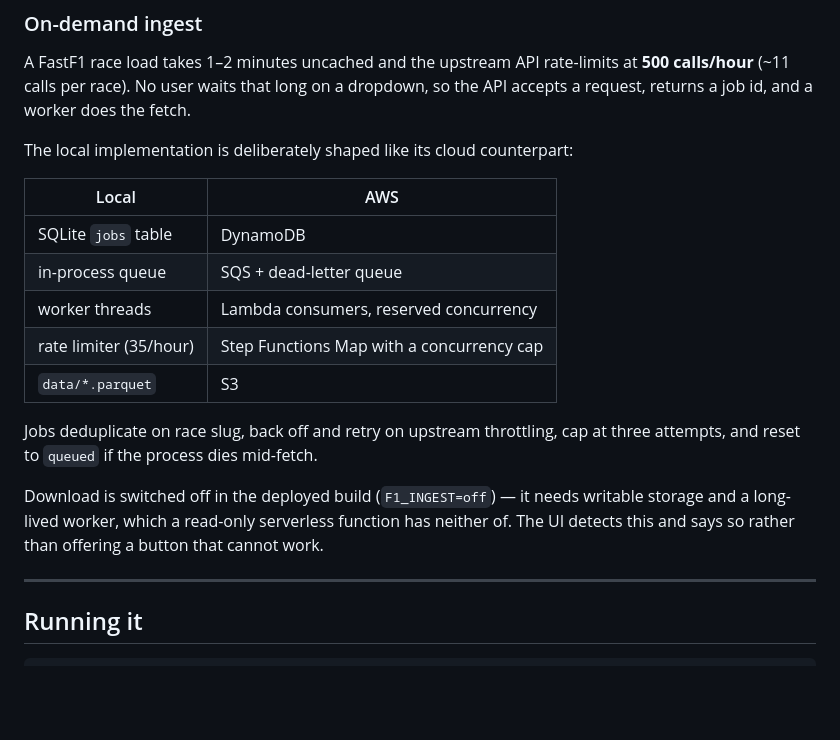
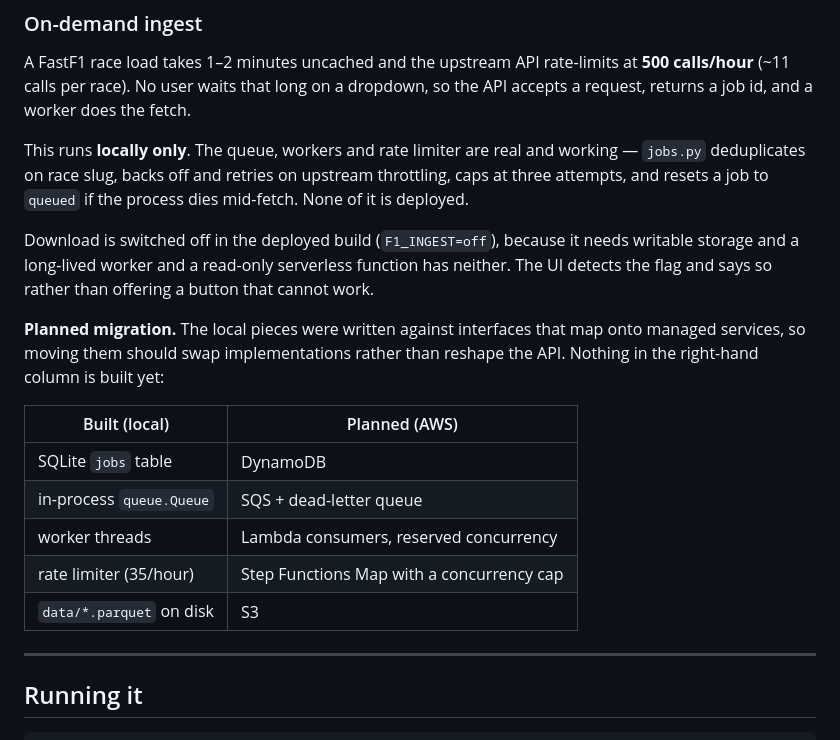
Before and after one commit to Aalhad-Pathare/f1-strategy, a Markdown page: README.md, the part around the change. Drawn GitHub-style; blank space fills up the shorter version.

Commit message:
README: stop implying the AWS ingest pipeline exists
The on-demand ingest section described the local queue as "shaped like its cloud
counterpart" above a bare Local/AWS table. Both readings suggest the right-hand
column is deployed. It is not: there is no DynamoDB, SQS, Lambda consumer, Step
Functions or S3 in this project.

What is built is the local side - jobs.py has a real SQLite job table, in-process
queue, worker threads, dedup, backoff and a rate limiter, and it works end to end.
Only the migration target is hypothetical.

The table is now headed "Built (local)" and "Planned (AWS)" with an explicit note
that nothing in the planned column exists, and the surrounding prose says the
feature runs locally only. Overstating deployed infrastructure in a public
portfolio README is the kind of claim that collapses under one interview question.

```diff
--- a/README.md
+++ b/README.md
@@ -120,23 +120,27 @@ A FastF1 race load takes 1–2 minutes uncached and the upstream API rate-limits
 **500 calls/hour** (~11 calls per race). No user waits that long on a dropdown, so
 the API accepts a request, returns a job id, and a worker does the fetch.
 
-The local implementation is deliberately shaped like its cloud counterpart:
+This runs **locally only**. The queue, workers and rate limiter are real and
+working — `jobs.py` deduplicates on race slug, backs off and retries on upstream
+throttling, caps at three attempts, and resets a job to `queued` if the process
+dies mid-fetch. None of it is deployed.
 
-| Local | AWS |
+Download is switched off in the deployed build (`F1_INGEST=off`), because it needs
+writable storage and a long-lived worker and a read-only serverless function has
+neither. The UI detects the flag and says so rather than offering a button that
+cannot work.
+
+**Planned migration.** The local pieces were written against interfaces that map
+onto managed services, so moving them should swap implementations rather than
+reshape the API. Nothing in the right-hand column is built yet:
+
+| Built (local) | Planned (AWS) |
 |---|---|
 | SQLite `jobs` table | DynamoDB |
-| in-process queue | SQS + dead-letter queue |
+| in-process `queue.Queue` | SQS + dead-letter queue |
 | worker threads | Lambda consumers, reserved concurrency |
 | rate limiter (35/hour) | Step Functions Map with a concurrency cap |
-| `data/*.parquet` | S3 |
-
-Jobs deduplicate on race slug, back off and retry on upstream throttling, cap at
-three attempts, and reset to `queued` if the process dies mid-fetch.
-
-Download is switched off in the deployed build (`F1_INGEST=off`) — it needs
-writable storage and a long-lived worker, which a read-only serverless function
-has neither of. The UI detects this and says so rather than offering a button
-that cannot work.
+| `data/*.parquet` on disk | S3 |
 
 ---
 
```
